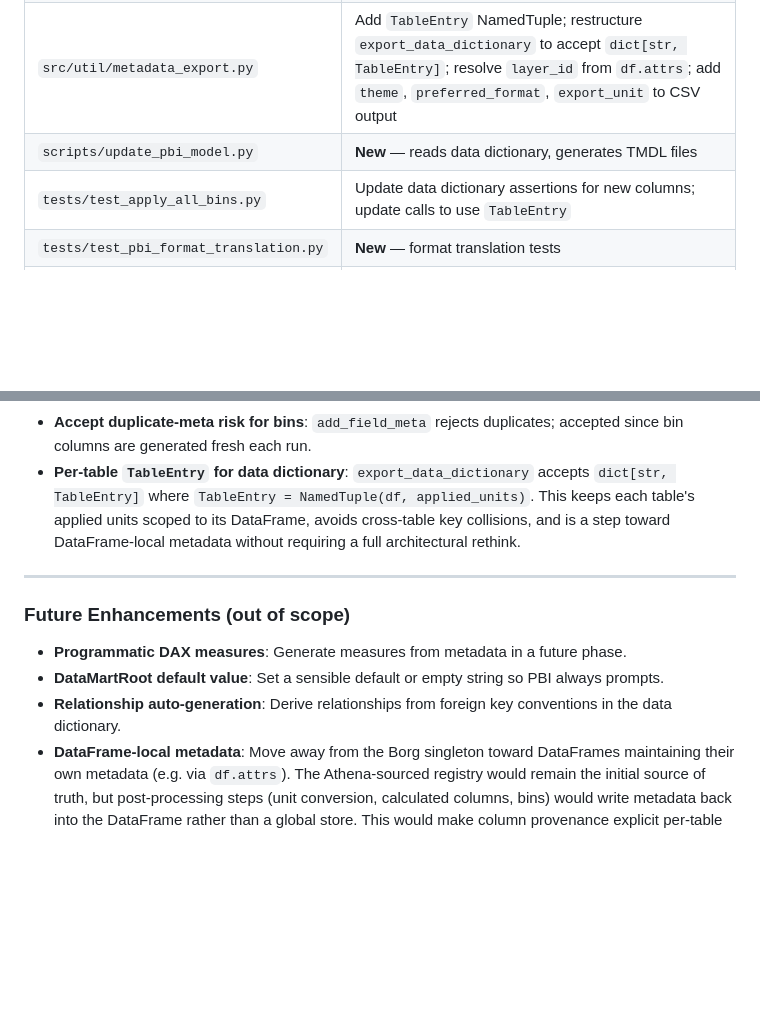
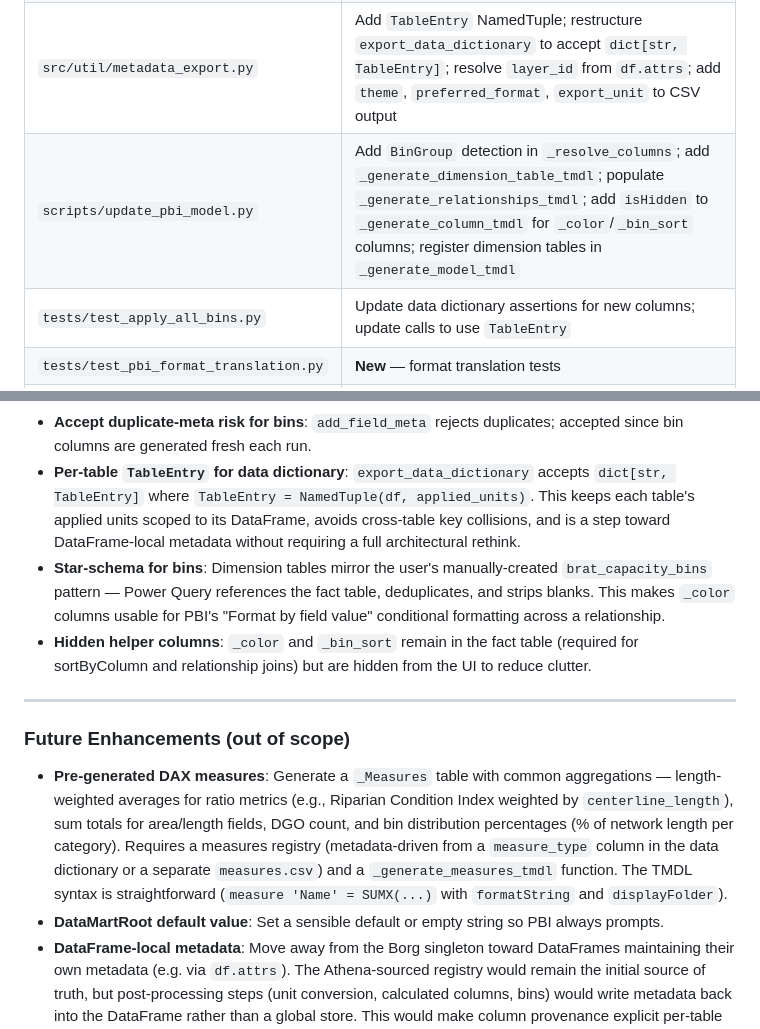
Before and after one commit to Riverscapes/rs-reports-gen, a Markdown page: .github/prompts/plan-pbiSemanticModelAutomation.prompt.md, 2 parts joined by grey strips. GitHub-like rendering; blank space fills up the shorter version.

```diff
--- a/.github/prompts/plan-pbiSemanticModelAutomation.prompt.md
+++ b/.github/prompts/plan-pbiSemanticModelAutomation.prompt.md
@@ -122,7 +152,7 @@ Wire up `apply_units` for all tables and build per-table `TableEntry` objects fo
 | `src/util/pandas/RSFieldMeta.py` | Add `theme` to `VALID_COLUMNS`, `FieldMetaValues`, `add_field_meta`, `get_field_meta` |
 | `src/util/rme/rme_common_dataprep.py` | Pass `theme` in `apply_all_bins` metadata registration |
 | `src/util/metadata_export.py` | Add `TableEntry` NamedTuple; restructure `export_data_dictionary` to accept `dict[str, TableEntry]`; resolve `layer_id` from `df.attrs`; add `theme`, `preferred_format`, `export_unit` to CSV output |
-| `scripts/update_pbi_model.py` | **New** — reads data dictionary, generates TMDL files |
+| `scripts/update_pbi_model.py` | Add `BinGroup` detection in `_resolve_columns`; add `_generate_dimension_table_tmdl`; populate `_generate_relationships_tmdl`; add `isHidden` to `_generate_column_tmdl` for `_color`/`_bin_sort` columns; register dimension tables in `_generate_model_tmdl` |
 | `tests/test_apply_all_bins.py` | Update data dictionary assertions for new columns; update calls to use `TableEntry` |
 | `tests/test_pbi_format_translation.py` | **New** — format translation tests |
 | `src/reports/rpt_data_mart/main.py` | Capture applied_units dicts, call apply_units on all tables, build `TableEntry` per table, pass to export_data_dictionary |
@@ -153,12 +186,13 @@ Wire up `apply_units` for all tables and build per-table `TableEntry` objects fo
 - **Deterministic UUID v5 lineageTags**: Hash-based GUIDs from stable identifiers (table + raw column name). Idempotent output, free lineageTag preservation across regenerations.
 - **Accept duplicate-meta risk for bins**: `add_field_meta` rejects duplicates; accepted since bin columns are generated fresh each run.
 - **Per-table `TableEntry` for data dictionary**: `export_data_dictionary` accepts `dict[str, TableEntry]` where `TableEntry = NamedTuple(df, applied_units)`. This keeps each table's applied units scoped to its DataFrame, avoids cross-table key collisions, and is a step toward DataFrame-local metadata without requiring a full architectural rethink.
+- **Star-schema for bins**: Dimension tables mirror the user's manually-created `brat_capacity_bins` pattern — Power Query references the fact table, deduplicates, and strips blanks. This makes `_color` columns usable for PBI's "Format by field value" conditional formatting across a relationship.
+- **Hidden helper columns**: `_color` and `_bin_sort` remain in the fact table (required for sortByColumn and relationship joins) but are hidden from the UI to reduce clutter.
 
 ---
 
 ### Future Enhancements (out of scope)
 
-- **Programmatic DAX measures**: Generate measures from metadata in a future phase.
+- **Pre-generated DAX measures**: Generate a `_Measures` table with common aggregations — length-weighted averages for ratio metrics (e.g., Riparian Condition Index weighted by `centerline_length`), sum totals for area/length fields, DGO count, and bin distribution percentages (% of network length per category). Requires a measures registry (metadata-driven from a `measure_type` column in the data dictionary or a separate `measures.csv`) and a `_generate_measures_tmdl` function. The TMDL syntax is straightforward (`measure 'Name' = SUMX(...)` with `formatString` and `displayFolder`).
 - **DataMartRoot default value**: Set a sensible default or empty string so PBI always prompts.
-- **Relationship auto-generation**: Derive relationships from foreign key conventions in the data dictionary.
 - **DataFrame-local metadata**: Move away from the Borg singleton toward DataFrames maintaining their own metadata (e.g. via `df.attrs`). The Athena-sourced registry would remain the initial source of truth, but post-processing steps (unit conversion, calculated columns, bins) would write metadata back into the DataFrame rather than a global store. This would make column provenance explicit per-table and eliminate ambiguity issues. The current `attrs["layer_id"]` and per-table `TableEntry.applied_units` patterns are steps in this direction.
```
Also changed, not shown: other parts of .github/prompts/plan-pbiSemanticModelAutomation.prompt.md (+33 -0 lines).
